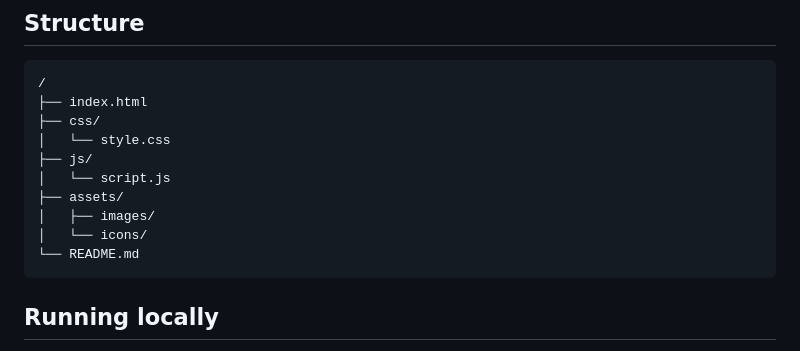
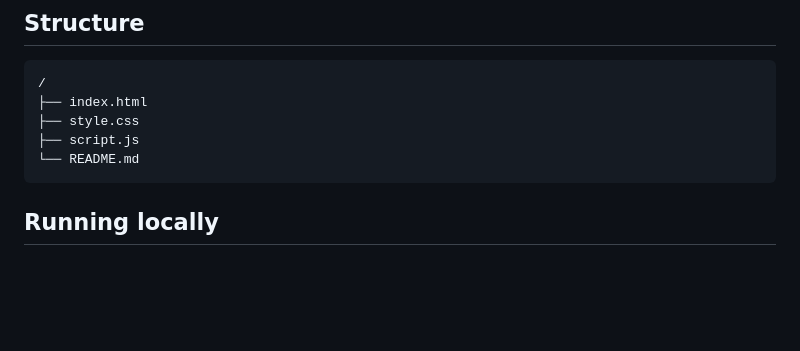
Before and after one commit to Shabnam147/shopwave, a Markdown page: README.md, the part around the change. Rendered like a GitHub page; blank space fills up the shorter version.

Commit message:
Revise project structure in README
Updated project structure in README to reflect changes.

````diff
--- a/README.md
+++ b/README.md
@@ -7,13 +7,8 @@ A static, responsive website for ShopWave (affordable IT & digital solutions), b
 ```
 /
 ├── index.html
-├── css/
-│   └── style.css
-├── js/
-│   └── script.js
-├── assets/
-│   ├── images/
-│   └── icons/
+├── style.css
+├── script.js
 └── README.md
 ```
 
````
